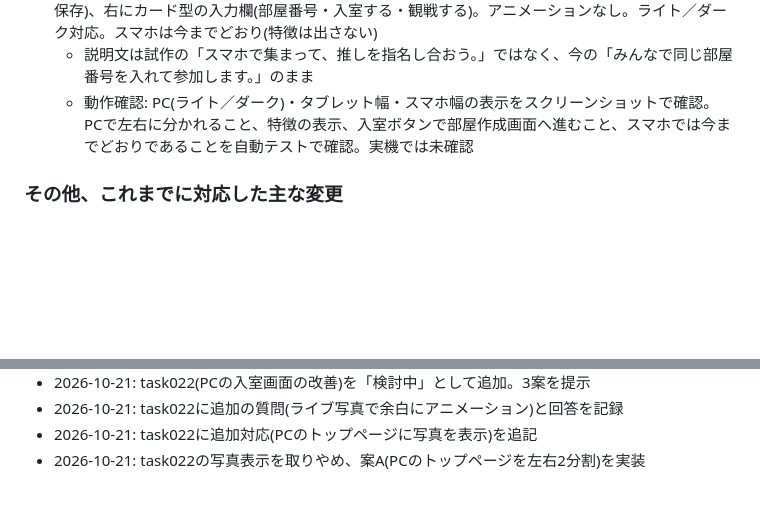
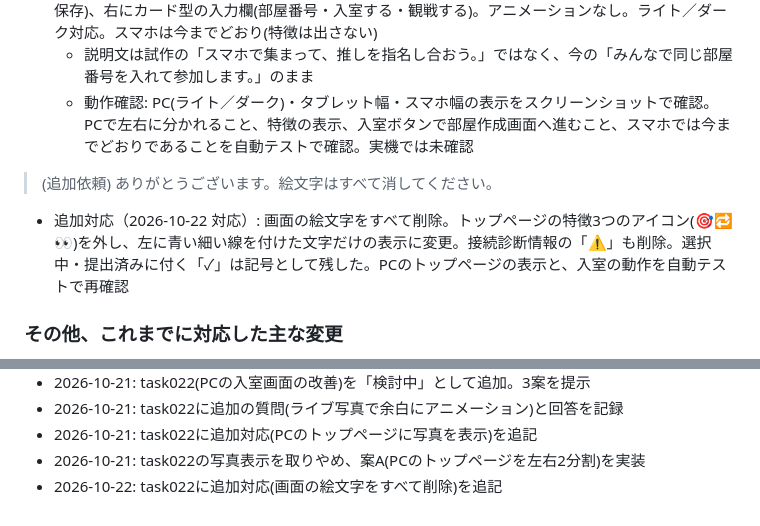
Before and after one commit to soma305ayn/idol-draft, a Markdown page: idol_draft_dev_log.md, 2 parts joined by grey strips. GitHub-like rendering; blank space fills up the shorter version.

Commit message:
開発ログ: task022に絵文字削除の追加対応を記録
Co-Authored-By: Claude Opus 5.5 <noreply@anthropic.com>
Claude-Session: https://claude.ai/code/session_013NASdJ8LdyaSQ3rxad1Ahu

```diff
--- a/idol_draft_dev_log.md
+++ b/idol_draft_dev_log.md
@@ -333,6 +333,10 @@
   - 説明文は試作の「スマホで集まって、推しを指名し合おう。」ではなく、今の「みんなで同じ部屋番号を入れて参加します。」のまま
   - 動作確認: PC(ライト／ダーク)・タブレット幅・スマホ幅の表示をスクリーンショットで確認。PCで左右に分かれること、特徴の表示、入室ボタンで部屋作成画面へ進むこと、スマホでは今までどおりであることを自動テストで確認。実機では未確認
 
+> (追加依頼) ありがとうございます。絵文字はすべて消してください。
+
+- 追加対応（2026-10-22 対応）: 画面の絵文字をすべて削除。トップページの特徴3つのアイコン(🎯🔁👀)を外し、左に青い細い線を付けた文字だけの表示に変更。接続診断情報の「⚠️」も削除。選択中・提出済みに付く「✓」は記号として残した。PCのトップページの表示と、入室の動作を自動テストで再確認
+
 ### その他、これまでに対応した主な変更
 
 - 選手プールを事前登録制に変更(~~櫻坂4632名~~ → 櫻坂46 32名（2026-10-21 00:59 修正） → 乃木坂46追加で計65名)
@@ -407,3 +411,4 @@
 - 2026-10-21: task022に追加の質問(ライブ写真で余白にアニメーション)と回答を記録
 - 2026-10-21: task022に追加対応(PCのトップページに写真を表示)を追記
 - 2026-10-21: task022の写真表示を取りやめ、案A(PCのトップページを左右2分割)を実装
+- 2026-10-22: task022に追加対応(画面の絵文字をすべて削除)を追記
```
